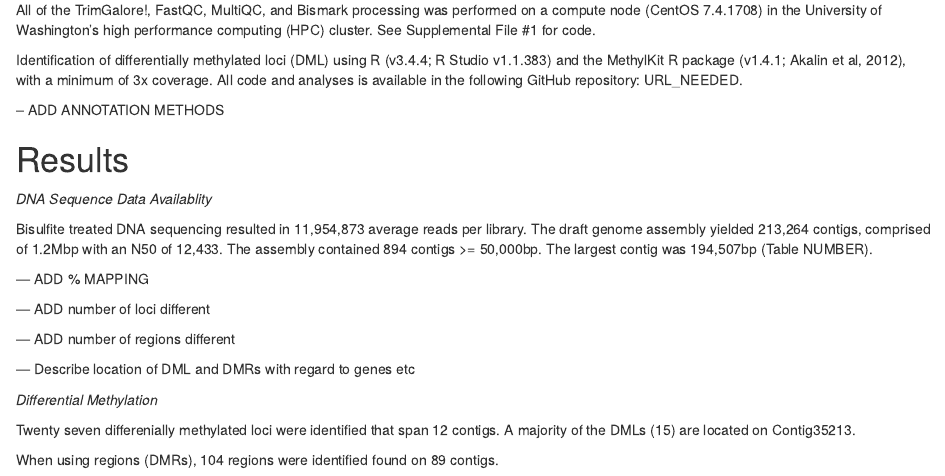
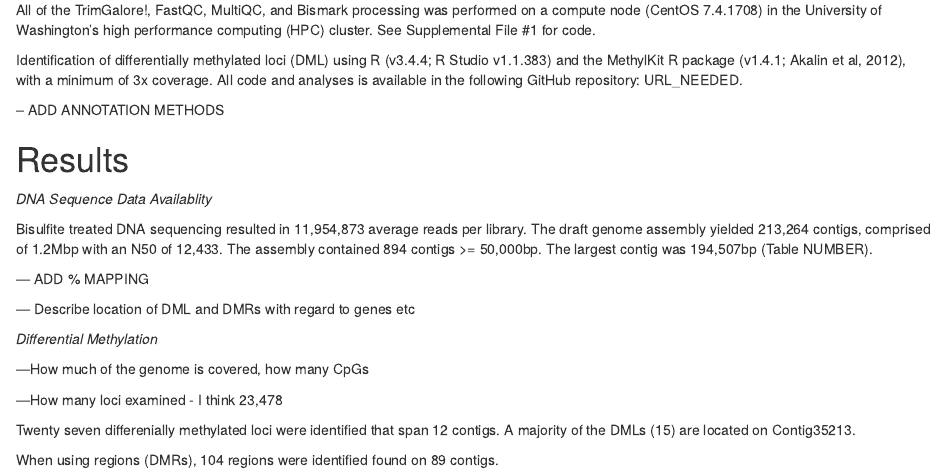
Before and after one commit to sr320/paper-oly-wgbs, an R Markdown document (submission/Narrative.Rmd): the page in a window 1100 px wide, from 1020 px down. Rendered offline with R 4.5, knitr and Pandoc, with nearby package versions.

Commit message:
checklist

```diff
--- a/submission/Narrative.Rmd
+++ b/submission/Narrative.Rmd
@@ -55,14 +55,16 @@ Bisulfite treated DNA sequencing resulted in 11,954,873 average reads per librar
 
 --- ADD % MAPPING
 
---- ADD number of loci different
-
---- ADD number of regions different
 
 --- Describe location of DML and DMRs with regard to genes etc
 
 
 _Differential Methylation_
+
+
+---How much of the genome is covered, how many CpGs
+
+---How many loci examined - I think 23,478
 
 Twenty seven differenially methylated loci were identified that span 12 contigs. A majority of the DMLs (15)
 are located on Contig35213.
```
